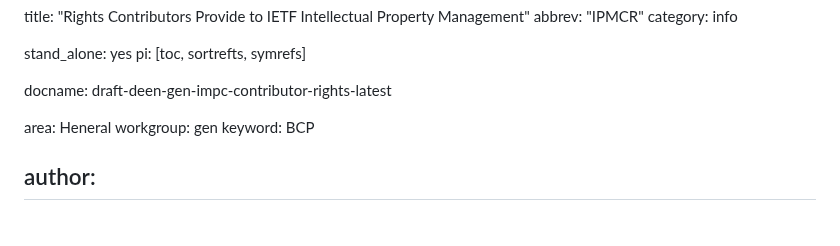
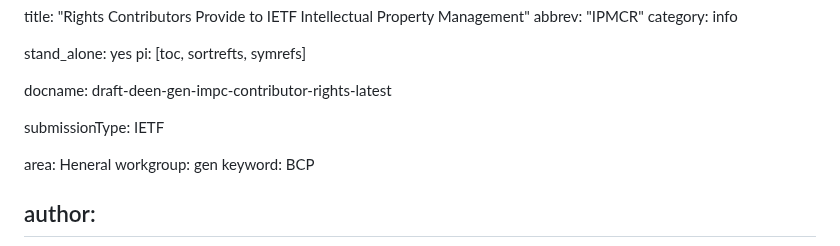
Before and after one commit to gitnnelg/ietf-contribution-rights, a Markdown page: draft-deen-gen-ipmc-contributor-rights.md, the part around the change. Drawn GitHub-style; blank space fills up the shorter version.

```diff
--- a/draft-deen-gen-ipmc-contributor-rights.md
+++ b/draft-deen-gen-ipmc-contributor-rights.md
@@ -10,6 +10,7 @@ pi: [toc, sortrefts, symrefs]
 
 docname: draft-deen-gen-impc-contributor-rights-latest
 
+submissionType: IETF
 
 area: Heneral
 workgroup: gen
```
